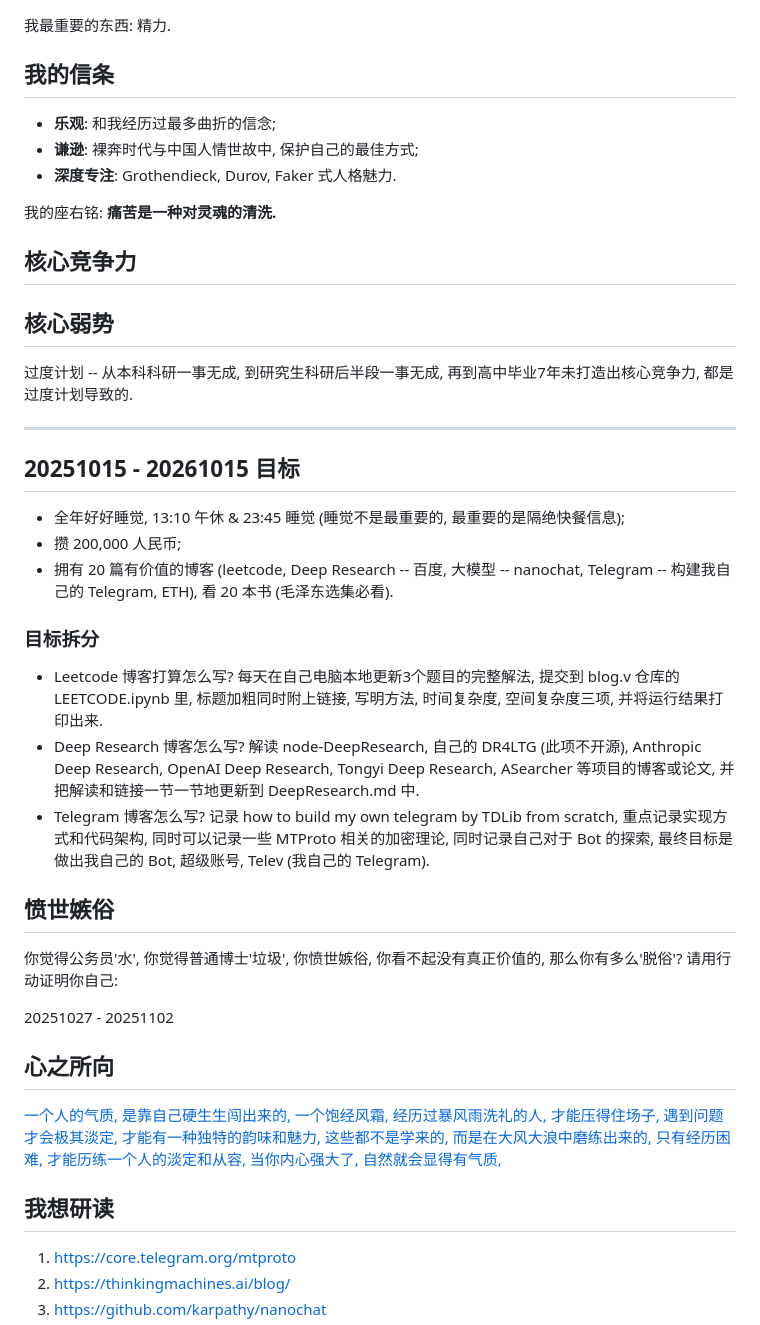
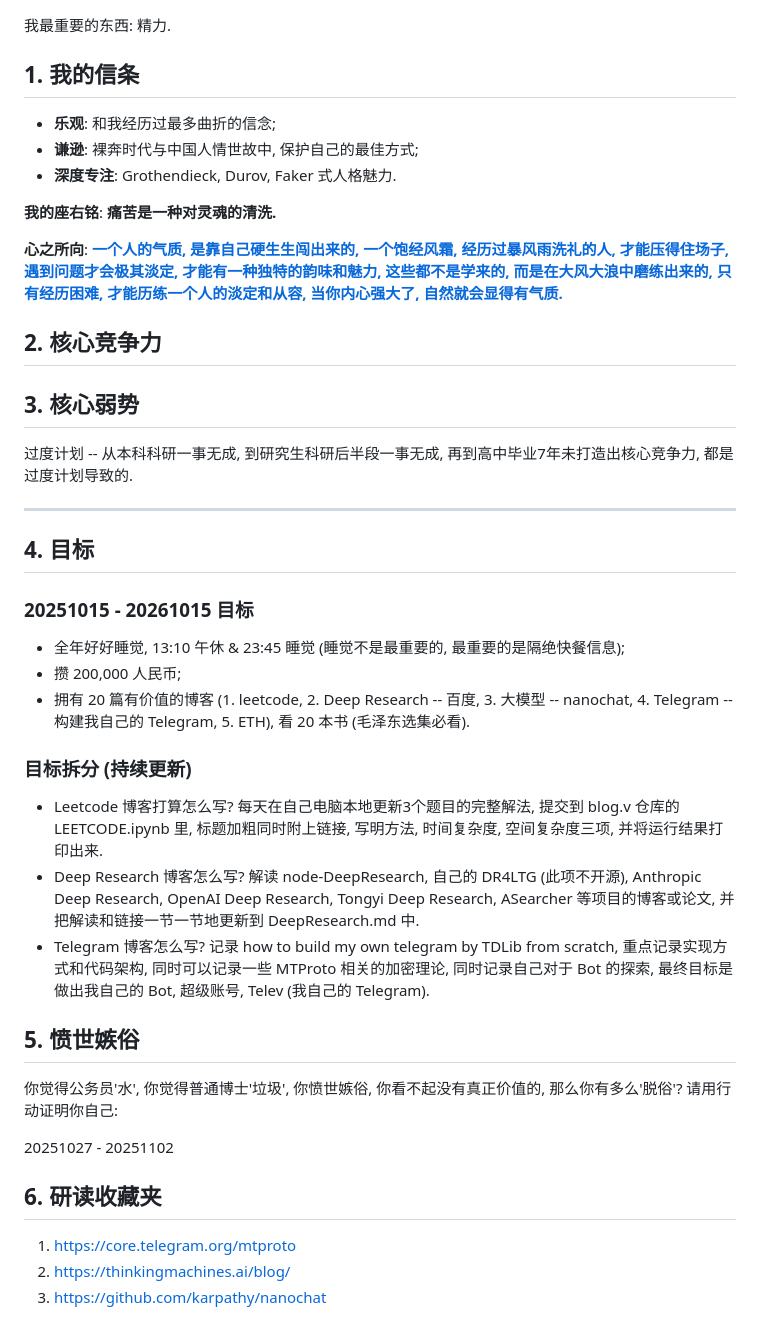
Before and after one commit to boris-dotv/blog.v, a Markdown page: README.md, the part around the change. Drawn GitHub-style.

```diff
--- a/README.md
+++ b/README.md
@@ -1,16 +1,19 @@
 我最重要的东西: 精力.
 
-## 我的信条
+## 1. 我的信条
 * __乐观__: 和我经历过最多曲折的信念;
 * __谦逊__: 裸奔时代与中国人情世故中, 保护自己的最佳方式;
 * __深度专注__: Grothendieck, Durov, Faker 式人格魅力.
 
-我的座右铭: __痛苦是一种对灵魂的清洗.__
+**我的座右铭**: __痛苦是一种对灵魂的清洗.__
 
-## 核心竞争力
+**心之所向**: [**一个人的气质, 是靠自己硬生生闯出来的, 一个饱经风霜, 经历过暴风雨洗礼的人, 才能压得住场子, 遇到问题才会极其淡定, 才能有一种独特的韵味和魅力, 这些都不是学来的, 而是在大风大浪中磨练出来的, 只有经历困难, 才能历练一个人的淡定和从容, 当你内心强大了, 自然就会显得有气质.**](https://www.bilibili.com/video/BV1hPhSzQEMy/?share_source=copy_web&vd_source=fa770b2848370154ff797b0ece7eae1b)
 
 
-## 核心弱势
+## 2. 核心竞争力
+
+
+## 3. 核心弱势
 过度计划 -- 从本科科研一事无成, 到研究生科研后半段一事无成, 再到高中毕业7年未打造出核心竞争力, 都是过度计划导致的.
 
 
@@ -18,30 +21,31 @@
 ------------------------
 
 
-## 20251015 - 20261015 目标
+## 4. 目标
+### 20251015 - 20261015 目标
 * 全年好好睡觉, 13:10 午休 & 23:45 睡觉 (睡觉不是最重要的, 最重要的是隔绝快餐信息);
 * 攒 200,000 人民币;
-* 拥有 20 篇有价值的博客 (leetcode, Deep Research -- 百度, 大模型 -- nanochat, Telegram -- 构建我自己的 Telegram, ETH), 看 20 本书 (毛泽东选集必看).
+* 拥有 20 篇有价值的博客 (1. leetcode, 2. Deep Research -- 百度, 3. 大模型 -- nanochat, 4. Telegram -- 构建我自己的 Telegram, 5. ETH), 看 20 本书 (毛泽东选集必看).
 
-### 目标拆分
+
+### 目标拆分 (持续更新)
 * Leetcode 博客打算怎么写? 每天在自己电脑本地更新3个题目的完整解法, 提交到 blog.v 仓库的 LEETCODE.ipynb 里, 标题加粗同时附上链接, 写明方法, 时间复杂度, 空间复杂度三项, 并将运行结果打印出来.
 * Deep Research 博客怎么写? 解读 node-DeepResearch, 自己的 DR4LTG (此项不开源), Anthropic Deep Research, OpenAI Deep Research, Tongyi Deep Research, ASearcher 等项目的博客或论文, 并把解读和链接一节一节地更新到 DeepResearch.md 中.
 * Telegram 博客怎么写? 记录 how to build my own telegram by TDLib from scratch, 重点记录实现方式和代码架构, 同时可以记录一些 MTProto 相关的加密理论, 同时记录自己对于 Bot 的探索, 最终目标是做出我自己的 Bot, 超级账号, Telev (我自己的 Telegram).
 
 
-## 愤世嫉俗
+
+## 5. 愤世嫉俗
 你觉得公务员'水', 你觉得普通博士'垃圾', 你愤世嫉俗, 你看不起没有真正价值的, 那么你有多么'脱俗'? 请用行动证明你自己:
 
 20251027 - 20251102
 
 
 
-## 心之所向
-[一个人的气质, 是靠自己硬生生闯出来的, 一个饱经风霜, 经历过暴风雨洗礼的人, 才能压得住场子, 遇到问题才会极其淡定, 才能有一种独特的韵味和魅力, 这些都不是学来的, 而是在大风大浪中磨练出来的, 只有经历困难, 才能历练一个人的淡定和从容, 当你内心强大了, 自然就会显得有气质, ](https://www.bilibili.com/video/BV1hPhSzQEMy/?share_source=copy_web&vd_source=fa770b2848370154ff797b0ece7eae1b)
 
 
 
-## 我想研读
+## 6. 研读收藏夹
 1. https://core.telegram.org/mtproto
 2. https://thinkingmachines.ai/blog/
 3. https://github.com/karpathy/nanochat
```
